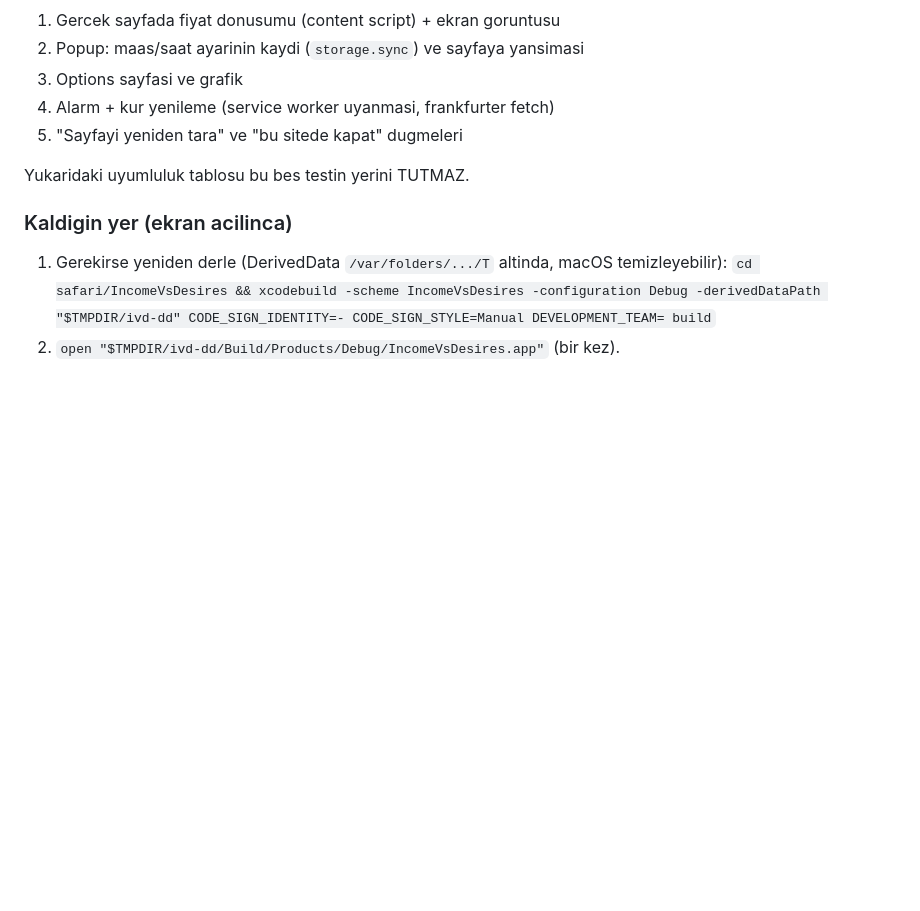
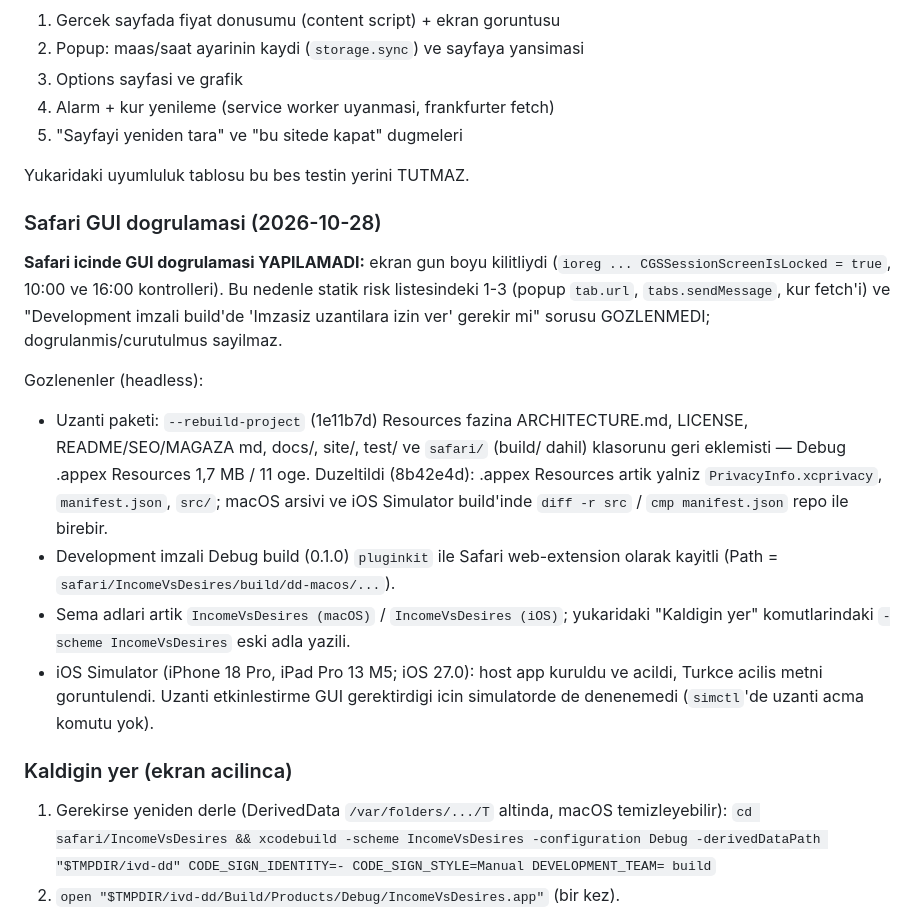
Before and after one commit to hamarat52/income-vs-desires, a Markdown page: ARCHITECTURE.md, the part around the change. Rendered like a GitHub page; blank space fills up the shorter version.

Commit message:
docs(architecture): Safari GUI doğrulaması (2026-10-28) — yalnız gözlenenler
GUI doğrulaması ekran kilidi nedeniyle yapılamadı; risk 1-3 gözlenmedi.
Headless gözlemler: appex paket düzeltmesi, pluginkit kaydı (0.1.0),
simülatörde host app açılışı, eski şema adı notu.

```diff
--- a/ARCHITECTURE.md
+++ b/ARCHITECTURE.md
@@ -128,6 +128,29 @@ WebKit kaynak kodu (IDL) [W], Safari surum notlari [R].
 
 Yukaridaki uyumluluk tablosu bu bes testin yerini TUTMAZ.
 
+### Safari GUI dogrulamasi (2026-10-28)
+
+**Safari icinde GUI dogrulamasi YAPILAMADI:** ekran gun boyu kilitliydi
+(`ioreg ... CGSSessionScreenIsLocked = true`, 10:00 ve 16:00 kontrolleri). Bu nedenle
+statik risk listesindeki 1-3 (popup `tab.url`, `tabs.sendMessage`, kur fetch'i) ve
+"Development imzali build'de 'Imzasiz uzantilara izin ver' gerekir mi" sorusu
+GOZLENMEDI; dogrulanmis/curutulmus sayilmaz.
+
+Gozlenenler (headless):
+- Uzanti paketi: `--rebuild-project` (1e11b7d) Resources fazina ARCHITECTURE.md,
+  LICENSE, README/SEO/MAGAZA md, docs/, site/, test/ ve `safari/` (build/ dahil)
+  klasorunu geri eklemisti — Debug .appex Resources 1,7 MB / 11 oge. Duzeltildi
+  (8b42e4d): .appex Resources artik yalniz `PrivacyInfo.xcprivacy`, `manifest.json`,
+  `src/`; macOS arsivi ve iOS Simulator build'inde `diff -r src` / `cmp manifest.json`
+  repo ile birebir.
+- Development imzali Debug build (0.1.0) `pluginkit` ile Safari web-extension olarak
+  kayitli (Path = `safari/IncomeVsDesires/build/dd-macos/...`).
+- Sema adlari artik `IncomeVsDesires (macOS)` / `IncomeVsDesires (iOS)`; yukaridaki
+  "Kaldigin yer" komutlarindaki `-scheme IncomeVsDesires` eski adla yazili.
+- iOS Simulator (iPhone 18 Pro, iPad Pro 13 M5; iOS 27.0): host app kuruldu ve acildi,
+  Turkce acilis metni goruntulendi. Uzanti etkinlestirme GUI gerektirdigi icin
+  simulatorde de denenemedi (`simctl`'de uzanti acma komutu yok).
+
 ### Kaldigin yer (ekran acilinca)
 
 1. Gerekirse yeniden derle (DerivedData `/var/folders/.../T` altinda, macOS
```
